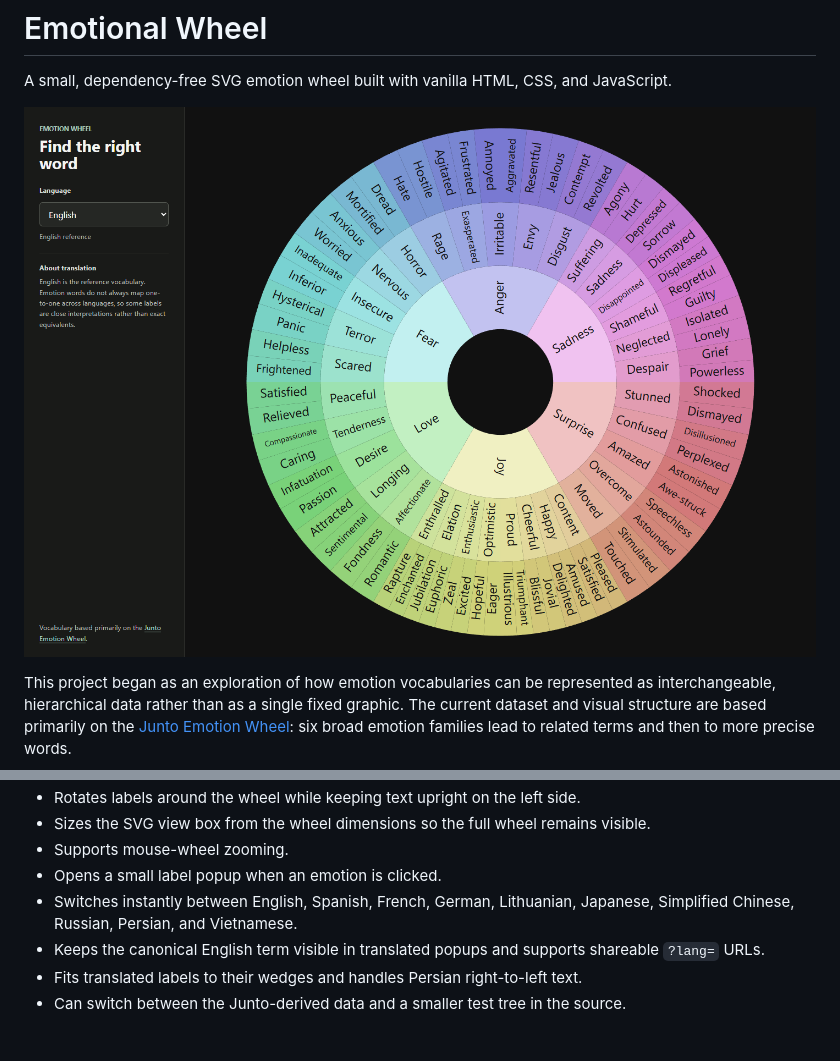
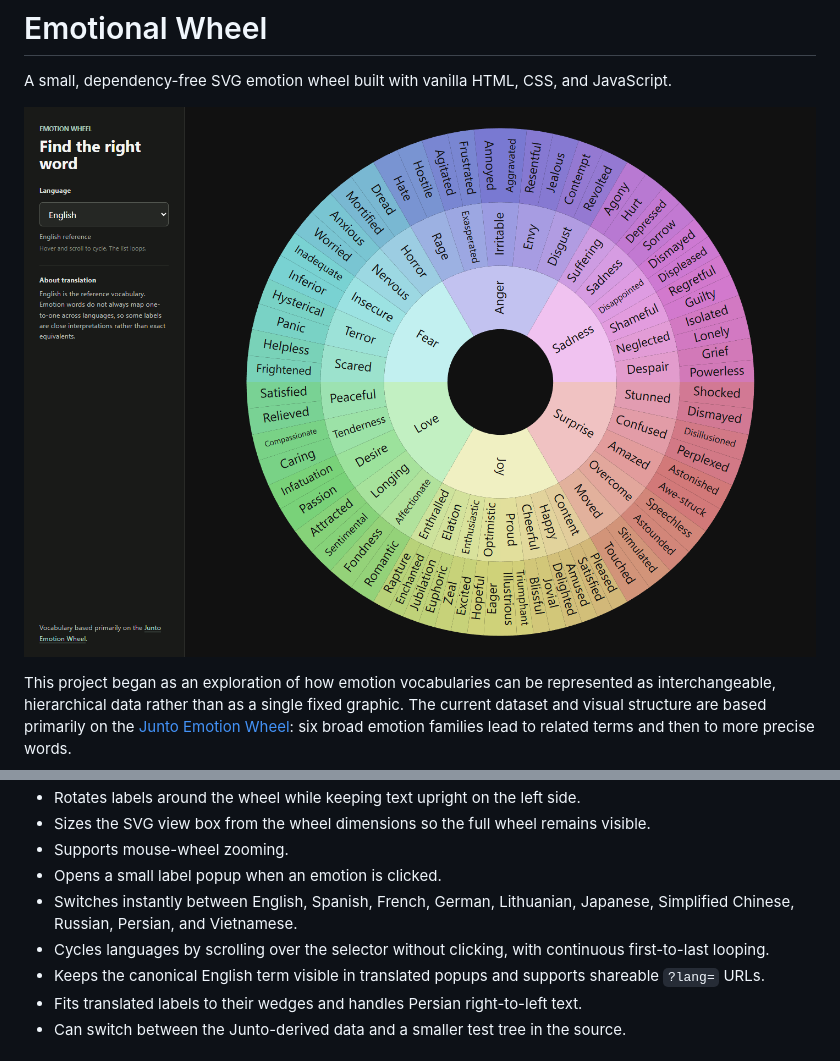
Before and after one commit to nastajus/emotion-wheel, a Markdown page: README.md, 2 parts joined by grey strips. GitHub-like rendering; pictures changed too: docs/emotion-wheel.png.

Commit message:
Add looping hover scroll to language selector

```diff
--- a/README.md
+++ b/README.md
@@ -31,6 +31,7 @@ This project should therefore be understood as an interface and data-visualizati
 - Supports mouse-wheel zooming.
 - Opens a small label popup when an emotion is clicked.
 - Switches instantly between English, Spanish, French, German, Lithuanian, Japanese, Simplified Chinese, Russian, Persian, and Vietnamese.
+- Cycles languages by scrolling over the selector without clicking, with continuous first-to-last looping.
 - Keeps the canonical English term visible in translated popups and supports shareable `?lang=` URLs.
 - Fits translated labels to their wedges and handles Persian right-to-left text.
 - Can switch between the Junto-derived data and a smaller test tree in the source.
```
Also changed, not shown: 3 other files.
